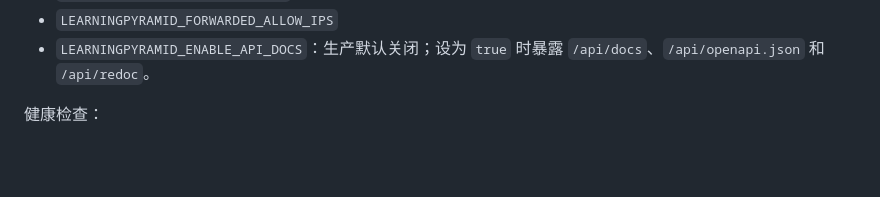
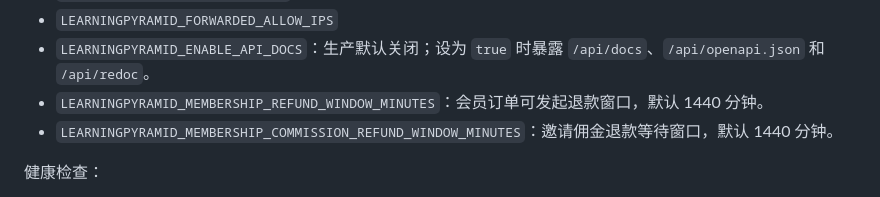
Before and after one commit to zirconsonnet-alt/Learning-Pyramid, a Markdown page: docs/deployment.md, the part around one of its changes. Drawn GitHub-style; blank space fills up the shorter version.

```diff
--- a/docs/deployment.md
+++ b/docs/deployment.md
@@ -88,6 +88,8 @@ docker compose -f docker-compose.selfhost.yml --env-file .env up --build
 - `LEARNINGPYRAMID_PROXY_HEADERS`
 - `LEARNINGPYRAMID_FORWARDED_ALLOW_IPS`
 - `LEARNINGPYRAMID_ENABLE_API_DOCS`：生产默认关闭；设为 `true` 时暴露 `/api/docs`、`/api/openapi.json` 和 `/api/redoc`。
+- `LEARNINGPYRAMID_MEMBERSHIP_REFUND_WINDOW_MINUTES`：会员订单可发起退款窗口，默认 1440 分钟。
+- `LEARNINGPYRAMID_MEMBERSHIP_COMMISSION_REFUND_WINDOW_MINUTES`：邀请佣金退款等待窗口，默认 1440 分钟。
 
 健康检查：
 
```
Also changed, not shown: other parts of docs/deployment.md (+1 -1 lines), docs/current-change.md (+3 -1 lines).
